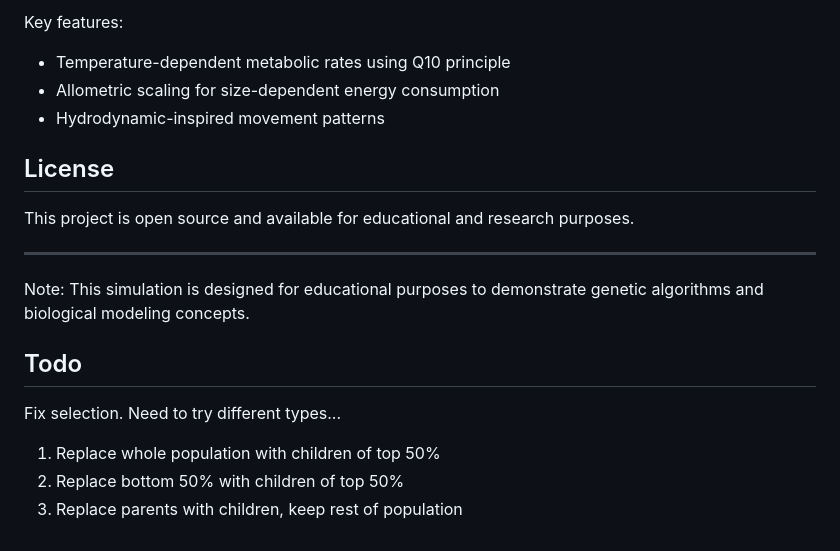
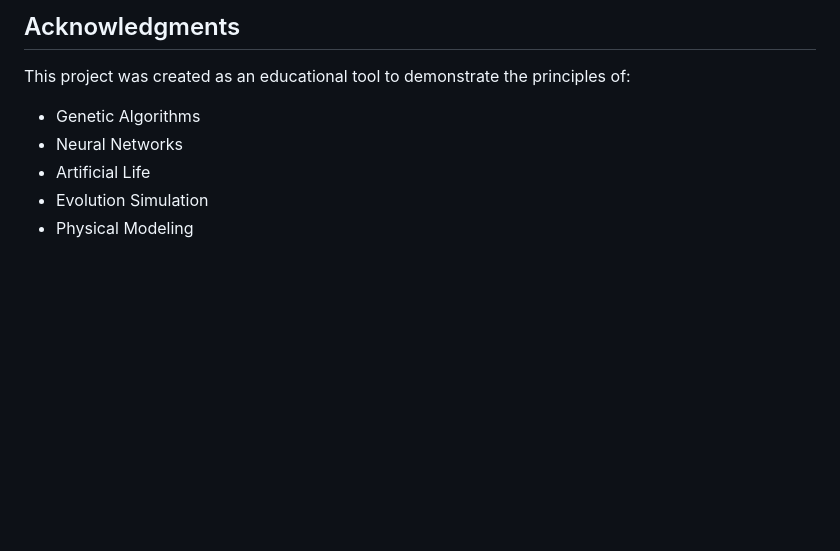
Before and after one commit to TylerGilman/Genetic-Algo-Visualization, a Markdown page: README.md, the part around the change printed below. GitHub-like rendering; blank space fills up the shorter version.

```diff
--- a/README.md
+++ b/README.md
@@ -99,20 +139,9 @@ Based on research from:
 
-Key features:
-- Temperature-dependent metabolic rates using Q10 principle
-- Allometric scaling for size-dependent energy consumption
-- Hydrodynamic-inspired movement patterns
+## Acknowledgments
 
-## License
-
-This project is open source and available for educational and research purposes.
-
----
-Note: This simulation is designed for educational purposes to demonstrate genetic algorithms and biological modeling concepts.
-
-
-## Todo
-
-Fix selection. Need to try different types...
-1) Replace whole population with children of top 50%
-2) Replace bottom 50% with children of top 50%
-3) Replace parents with children, keep rest of population
+This project was created as an educational tool to demonstrate the principles of:
+- Genetic Algorithms
+- Neural Networks
+- Artificial Life
+- Evolution Simulation
+- Physical Modeling
```
Also changed, not shown: other parts of README.md (+108 -68 lines).
